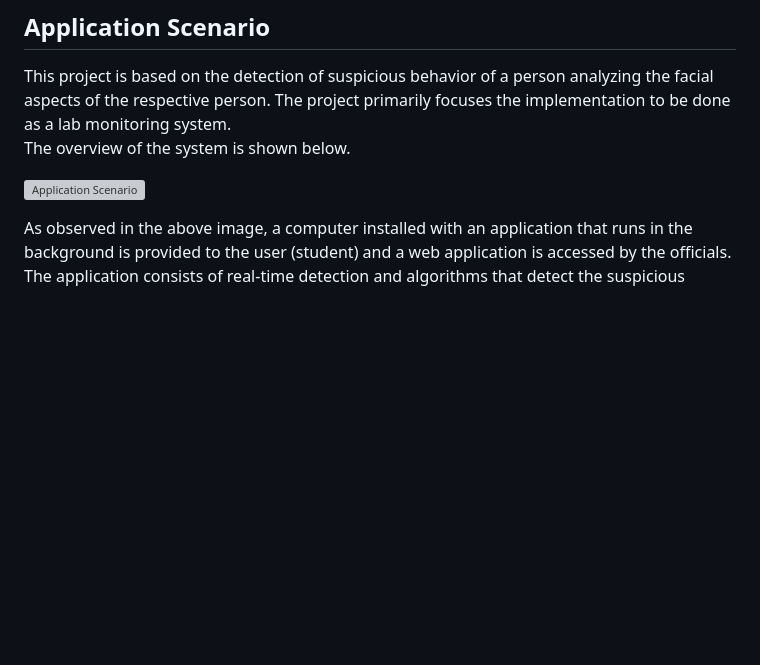
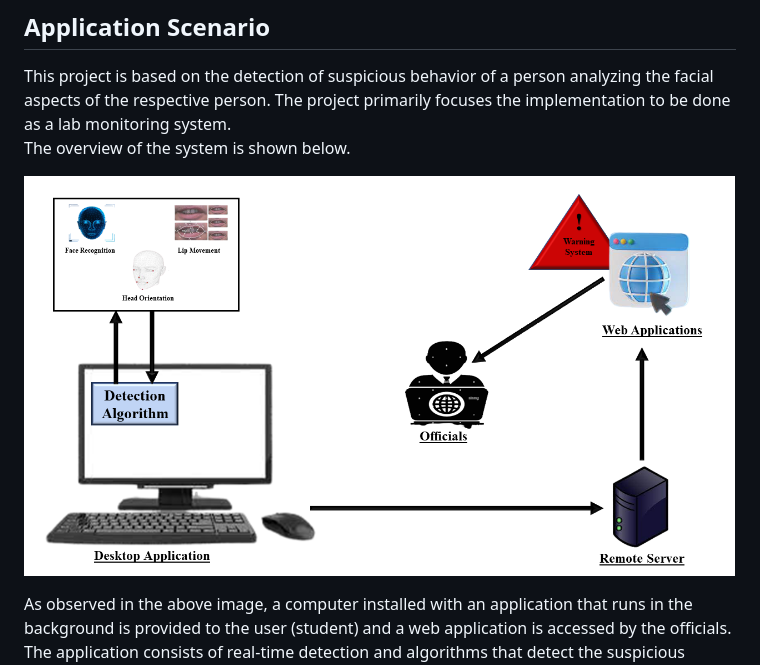
Before and after one commit to AKSHILMY/Suspicious-Face-Detection, a Markdown page: README.md, the part around the change. Drawn GitHub-style; blank space fills up the shorter version; grey boxes are pictures that could not be loaded.

Commit message:
ReadMe : minor update

```diff
--- a/README.md
+++ b/README.md
@@ -6,7 +6,7 @@ This project is based on the detection of suspicious behavior of a person analyz
 <br/>
 The overview of the system is shown below.
 
-<img src="./assets/images/Application_scenario.png?raw=true" alt="Application Scenario" height="400" /><br>
+<img src="./assets/images/application_scenario.png?raw=true" alt="Application Scenario" height="400" /><br>
 
 As observed in the above image, a computer installed with an application that runs in the background is provided to the user (student) and a web application is accessed by the officials. The application consists of real-time detection and algorithms that detect the suspicious behavior of the user and provide instant warnings to the officials. The detection algorithms focus on the certain important aspects of the face as well as some external aspects to make the detection possible.
 	The detection details and warnings are sent from the computer to the remote server from which the details are updated to a database and also rendered to a web application. The warnings are notified to the officials by means of this web application.
```
